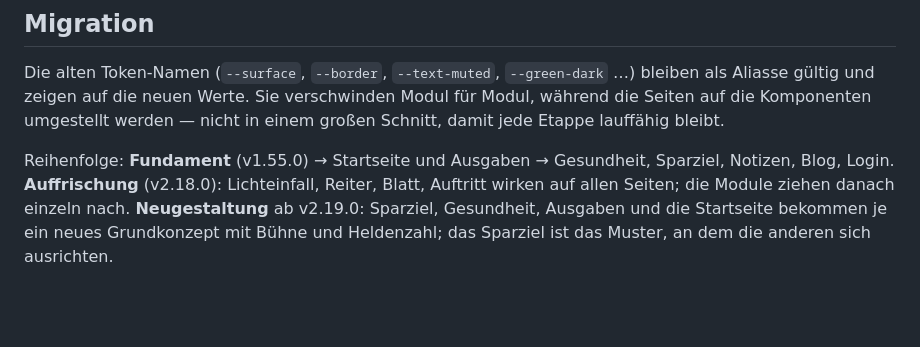
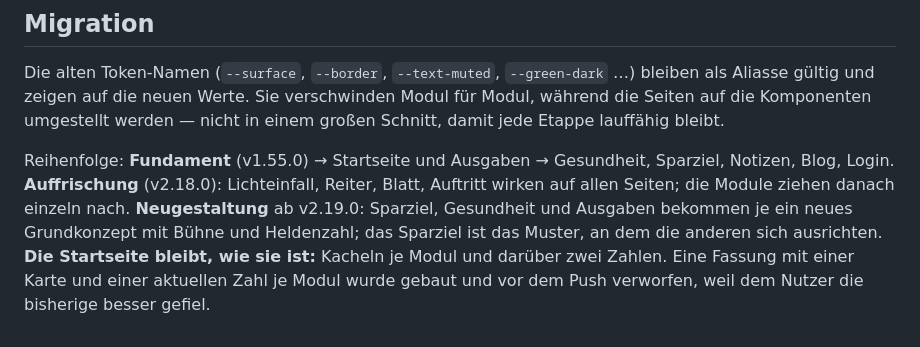
Before and after one commit to Vexbob/Website-Tracking, a Markdown page: docs/DESIGN.md, the part around the change. GitHub-like rendering; blank space fills up the shorter version.

Commit message:
DESIGN.md: Startseite bleibt bei den Kacheln
Die Neugestaltung als Kartenraster mit aktuellen Zahlen je Modul wurde
gebaut, aber vor dem Push verworfen -- die bisherige Startseite gefiel
besser. Die Migrationsnotiz sagte noch das Gegenteil.

Co-Authored-By: Claude Opus 5.5 <noreply@anthropic.com>

```diff
--- a/docs/DESIGN.md
+++ b/docs/DESIGN.md
@@ -468,6 +468,9 @@ nicht in einem großen Schnitt, damit jede Etappe lauffähig bleibt.
 Reihenfolge: **Fundament** (v1.55.0) → Startseite und Ausgaben → Gesundheit,
 Sparziel, Notizen, Blog, Login. **Auffrischung** (v2.18.0): Lichteinfall,
 Reiter, Blatt, Auftritt wirken auf allen Seiten; die Module ziehen danach
-einzeln nach. **Neugestaltung** ab v2.19.0: Sparziel, Gesundheit, Ausgaben und
-die Startseite bekommen je ein neues Grundkonzept mit Bühne und Heldenzahl;
-das Sparziel ist das Muster, an dem die anderen sich ausrichten.
+einzeln nach. **Neugestaltung** ab v2.19.0: Sparziel, Gesundheit und Ausgaben
+bekommen je ein neues Grundkonzept mit Bühne und Heldenzahl; das Sparziel ist
+das Muster, an dem die anderen sich ausrichten. **Die Startseite bleibt, wie
+sie ist:** Kacheln je Modul und darüber zwei Zahlen. Eine Fassung mit einer
+Karte und einer aktuellen Zahl je Modul wurde gebaut und vor dem Push
+verworfen, weil dem Nutzer die bisherige besser gefiel.
```
